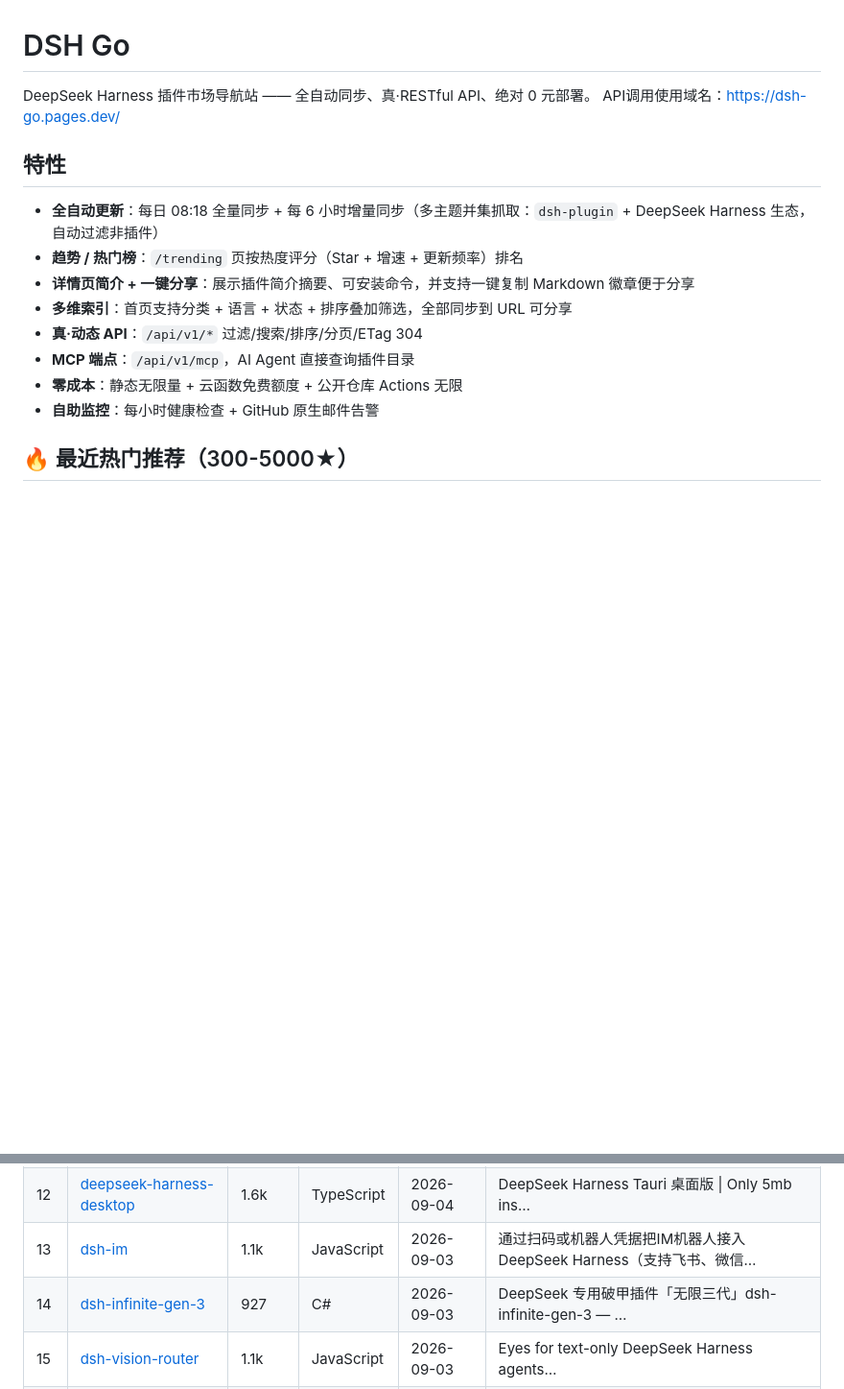
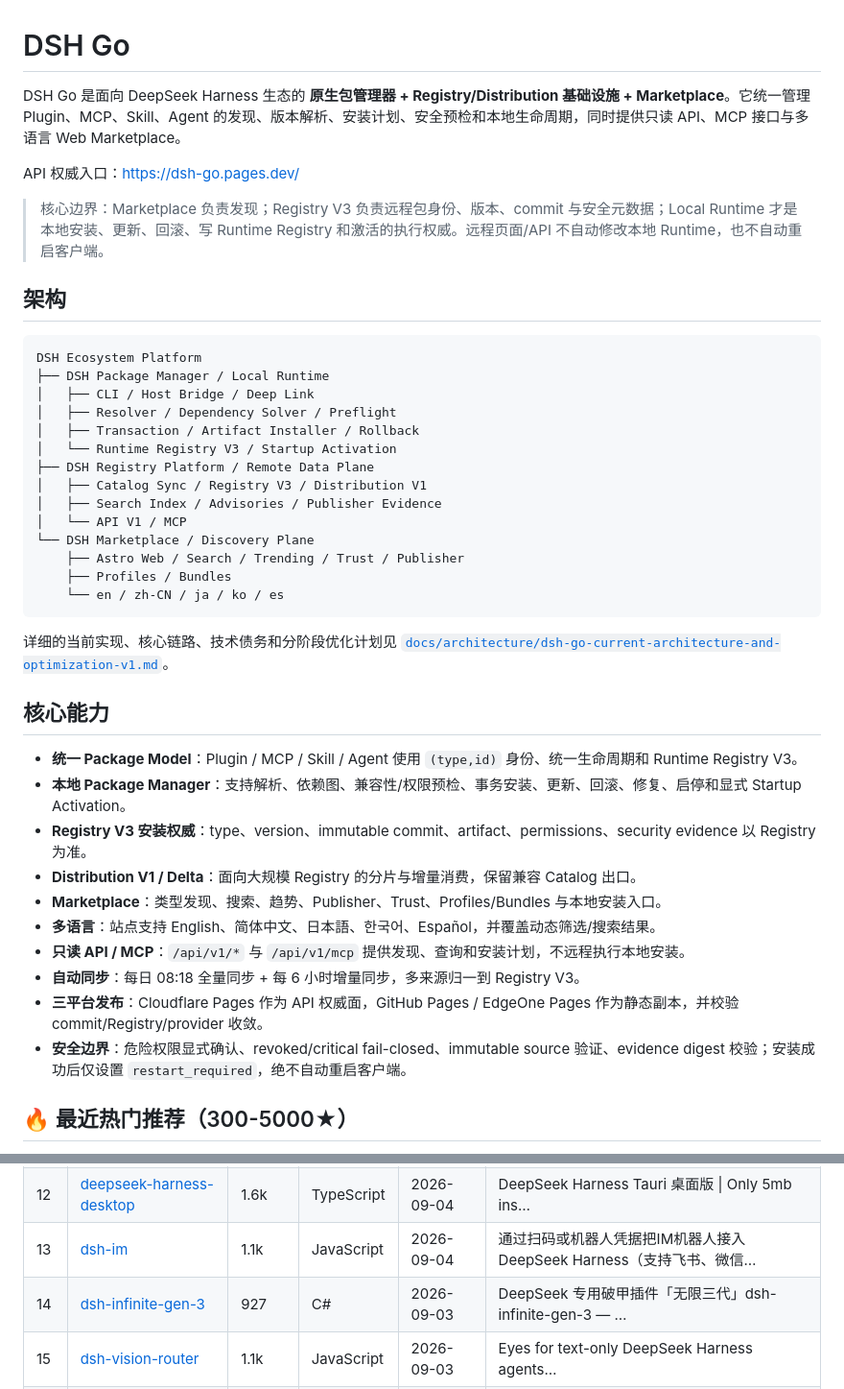
Before and after one commit to coeasy/dsh-go, a Markdown page: README.md, 2 parts joined by grey strips. Shown at 96% size. Drawn GitHub-style; blank space fills up the shorter version.

Commit message:
docs(readme): align product positioning with current architecture

````diff
--- a/README.md
+++ b/README.md
@@ -1,18 +1,44 @@
 # DSH Go
 
-DeepSeek Harness 插件市场导航站 —— 全自动同步、真·RESTful API、绝对 0 元部署。
-API调用使用域名：https://dsh-go.pages.dev/
+DSH Go 是面向 DeepSeek Harness 生态的 **原生包管理器 + Registry/Distribution 基础设施 + Marketplace**。它统一管理 Plugin、MCP、Skill、Agent 的发现、版本解析、安装计划、安全预检和本地生命周期，同时提供只读 API、MCP 接口与多语言 Web Marketplace。
 
-## 特性
+API 权威入口：https://dsh-go.pages.dev/
 
-- **全自动更新**：每日 08:18 全量同步 + 每 6 小时增量同步（多主题并集抓取：`dsh-plugin` + DeepSeek Harness 生态，自动过滤非插件）
-- **趋势 / 热门榜**：`/trending` 页按热度评分（Star + 增速 + 更新频率）排名
-- **详情页简介 + 一键分享**：展示插件简介摘要、可安装命令，并支持一键复制 Markdown 徽章便于分享
-- **多维索引**：首页支持分类 + 语言 + 状态 + 排序叠加筛选，全部同步到 URL 可分享
-- **真·动态 API**：`/api/v1/*` 过滤/搜索/排序/分页/ETag 304
-- **MCP 端点**：`/api/v1/mcp`，AI Agent 直接查询插件目录
-- **零成本**：静态无限量 + 云函数免费额度 + 公开仓库 Actions 无限
-- **自助监控**：每小时健康检查 + GitHub 原生邮件告警
+> 核心边界：Marketplace 负责发现；Registry V3 负责远程包身份、版本、commit 与安全元数据；Local Runtime 才是本地安装、更新、回滚、写 Runtime Registry 和激活的执行权威。远程页面/API 不自动修改本地 Runtime，也不自动重启客户端。
+
+## 架构
+
+```text
+DSH Ecosystem Platform
+├── DSH Package Manager / Local Runtime
+│   ├── CLI / Host Bridge / Deep Link
+│   ├── Resolver / Dependency Solver / Preflight
+│   ├── Transaction / Artifact Installer / Rollback
+│   └── Runtime Registry V3 / Startup Activation
+├── DSH Registry Platform / Remote Data Plane
+│   ├── Catalog Sync / Registry V3 / Distribution V1
+│   ├── Search Index / Advisories / Publisher Evidence
+│   └── API V1 / MCP
+└── DSH Marketplace / Discovery Plane
+    ├── Astro Web / Search / Trending / Trust / Publisher
+    ├── Profiles / Bundles
+    └── en / zh-CN / ja / ko / es
+```
+
+详细的当前实现、核心链路、技术债务和分阶段优化计划见 [`docs/architecture/dsh-go-current-architecture-and-optimization-v1.md`](docs/architecture/dsh-go-current-architecture-and-optimization-v1.md)。
+
+## 核心能力
+
+- **统一 Package Model**：Plugin / MCP / Skill / Agent 使用 `(type,id)` 身份、统一生命周期和 Runtime Registry V3。
+- **本地 Package Manager**：支持解析、依赖图、兼容性/权限预检、事务安装、更新、回滚、修复、启停和显式 Startup Activation。
+- **Registry V3 安装权威**：type、version、immutable commit、artifact、permissions、security evidence 以 Registry 为准。
+- **Distribution V1 / Delta**：面向大规模 Registry 的分片与增量消费，保留兼容 Catalog 出口。
+- **Marketplace**：类型发现、搜索、趋势、Publisher、Trust、Profiles/Bundles 与本地安装入口。
+- **多语言**：站点支持 English、简体中文、日本語、한국어、Español，并覆盖动态筛选/搜索结果。
+- **只读 API / MCP**：`/api/v1/*` 与 `/api/v1/mcp` 提供发现、查询和安装计划，不远程执行本地安装。
+- **自动同步**：每日 08:18 全量同步 + 每 6 小时增量同步，多来源归一到 Registry V3。
+- **三平台发布**：Cloudflare Pages 作为 API 权威面，GitHub Pages / EdgeOne Pages 作为静态副本，并校验 commit/Registry/provider 收敛。
+- **安全边界**：危险权限显式确认、revoked/critical fail-closed、immutable source 验证、evidence digest 校验；安装成功后仅设置 `restart_required`，绝不自动重启客户端。
 
 <!-- HOT-PLUGINS:START -->
 ## 🔥 最近热门推荐（300-5000★）
@@ -33,8 +59,8 @@ API调用使用域名：https://dsh-go.pages.dev/
 | 10 | [dsh-desktop](https://github.com/vibeinging/dsh-desktop) | 636 | JavaScript | 2026-09-04 | DeepSeek Harness Desktop App: a local AI d… |
 | 11 | [dsh-image-gen](https://github.com/shanliuling/dsh-image-gen) | 305 | TypeScript | 2026-09-04 | Generate images directly in DeepSeek Harne… |
 | 12 | [deepseek-harness-desktop](https://github.com/dsh-tauri-desk/deepseek-harness-desktop) | 1.6k | TypeScript | 2026-09-04 | DeepSeek Harness Tauri 桌面版 \| Only 5mb ins… |
-| 13 | [dsh-im](https://github.com/xmanrui/dsh-im) | 1.1k | JavaScript | 2026-09-03 | 通过扫码或机器人凭据把IM机器人接入DeepSeek Harness（支持飞书、微信… |
-| 14 | [dsh-infinite-gen-3](https://github.com/Minglink/dsh-infinite-gen-3) | 927 | C# | 2026-09-03 | DeepSeek 专用破甲插件「无限三代」dsh-infinite-gen-3 — … |
+| 13 | [dsh-im](https://github.com/xmanrui/dsh-im) | 1.1k | JavaScript | 2026-09-04 | 通过扫码或机器人凭据把IM机器人接入DeepSeek Harness（支持飞书、微信… |
+| 14 | [dsh-infinite-gen-3](https://github.com/Minglink123/dsh-infinite-gen-3) | 927 | C# | 2026-09-03 | DeepSeek 专用破甲插件「无限三代」dsh-infinite-gen-3 — … |
 | 15 | [dsh-vision-router](https://github.com/ysr666/dsh-vision-router) | 1.1k | JavaScript | 2026-09-03 | Eyes for text-only DeepSeek Harness agents… |
 | 16 | [dsh-context](https://github.com/bowenliang123/dsh-context) | 1.3k | TypeScript | 2026-09-03 | The best DeepSeek Harness plugin for conte… |
 | 17 | [dsh-worktable](https://github.com/Aisland-SJL/dsh-worktable) | 469 | JavaScript | 2026-09-03 | 🖥️ Agent-project workbench for DeepSeek H… |
````
Also changed, not shown: other parts of README.md (+32 -9 lines).
